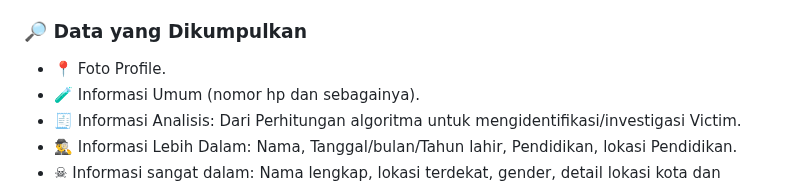
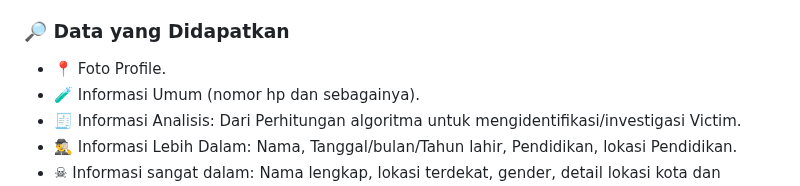
Before and after one commit to ViewTechOrg/Checker-Scammer, a Markdown page: README.md, the part around the change. Drawn GitHub-style.

```diff
--- a/README.md
+++ b/README.md
@@ -11,7 +11,7 @@
 
   **Checker-Scammer** adalah alat Penyelidikan berbasis CLI yang memanfaatkan teknik Perhitungan berdasarkan data yang sudah di kumpulkan, berfungsi untuk mengidentifikasi sebuah nomor platform whatsapp apakah masuk golongan scammer atau seseorang yang aman sebelum memulai transaksi, di era sekarang yang serba online tidak sedikit pula aksi kejahatan seperti scammer dan penipuan banyak bermunculan, dengan adanya alat ini di harapkan dapat membantu mengatasi masalah penipuan/scam saat bertransaksi.
 
-### 🔎 Data yang Dikumpulkan
+### 🔎 Data yang Didapatkan
 - 📍 Foto Profile.
 - 🧪 Informasi Umum (nomor hp dan sebagainya).
 - 🧾 Informasi Analisis: Dari Perhitungan algoritma untuk mengidentifikasi/investigasi Victim.
```
